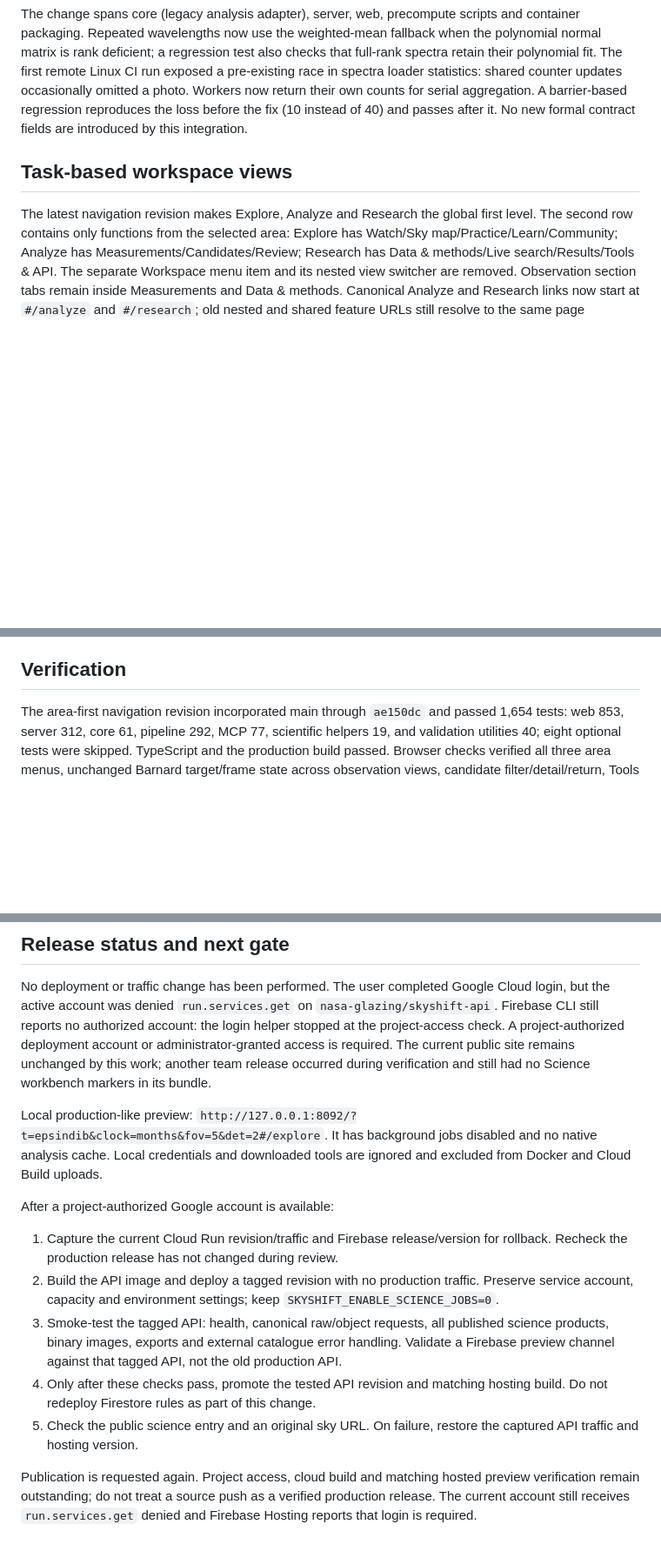
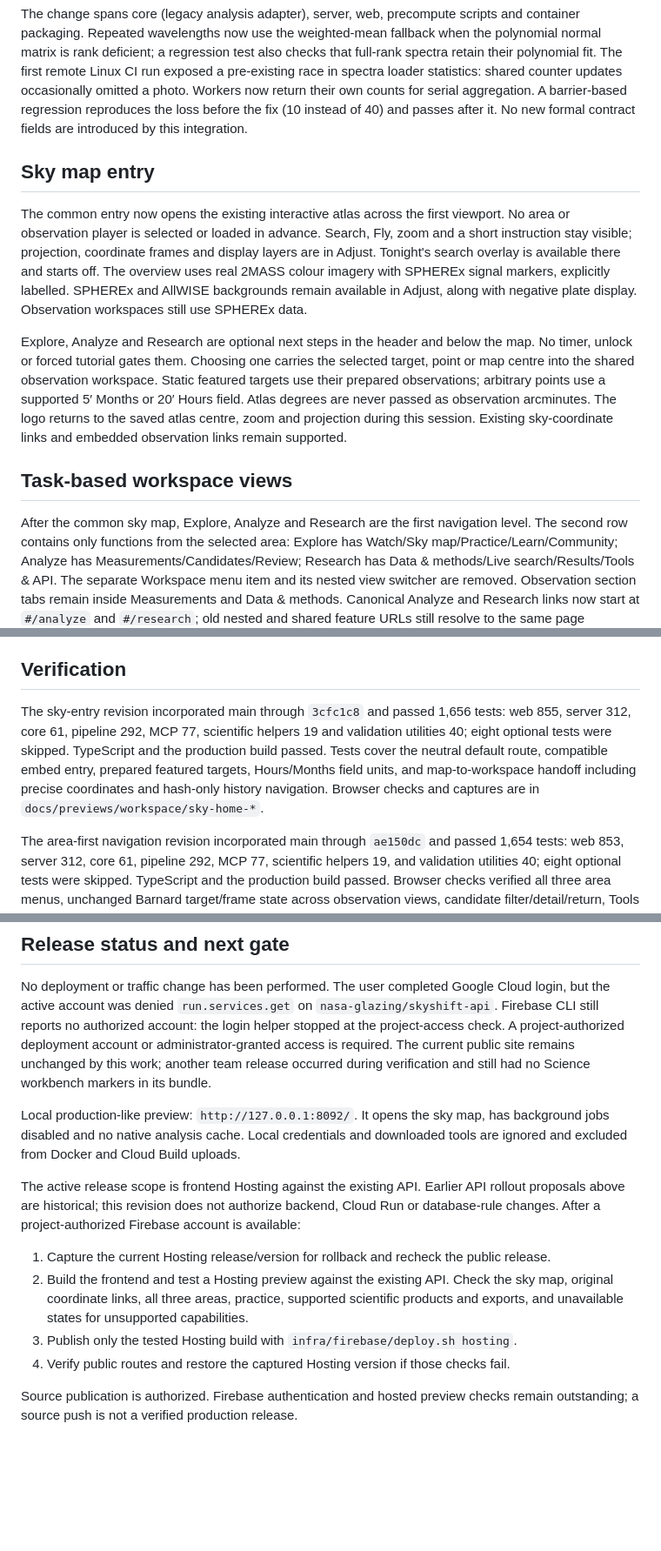
Before and after one commit to Nsa-2026/skyshift, a Markdown page: docs/science-production-integration.md, 3 parts joined by grey strips. Shown at 87% size. Rendered like a GitHub page; blank space fills up the shorter version.

```diff
--- a/docs/science-production-integration.md
+++ b/docs/science-production-integration.md
@@ -17,9 +17,27 @@ The user resumed publication on 14 November 2026, requesting the three workspace
 
 The change spans core (legacy analysis adapter), server, web, precompute scripts and container packaging. Repeated wavelengths now use the weighted-mean fallback when the polynomial normal matrix is rank deficient; a regression test also checks that full-rank spectra retain their polynomial fit. The first remote Linux CI run exposed a pre-existing race in spectra loader statistics: shared counter updates occasionally omitted a photo. Workers now return their own counts for serial aggregation. A barrier-based regression reproduces the loss before the fix (10 instead of 40) and passes after it. No new formal contract fields are introduced by this integration.
 
+## Sky map entry
+
+The common entry now opens the existing interactive atlas across the first viewport.
+No area or observation player is selected or loaded in advance. Search, Fly, zoom and
+a short instruction stay visible; projection, coordinate frames and display layers
+are in Adjust. Tonight's search overlay is available there and starts off. The
+overview uses real 2MASS colour imagery with SPHEREx signal markers, explicitly
+labelled. SPHEREx and AllWISE backgrounds remain available in Adjust, along with
+negative plate display. Observation workspaces still use SPHEREx data.
+
+Explore, Analyze and Research are optional next steps in the header and below the
+map. No timer, unlock or forced tutorial gates them. Choosing one carries the selected
+target, point or map centre into the shared observation workspace. Static featured
+targets use their prepared observations; arbitrary points use a supported 5′ Months
+or 20′ Hours field. Atlas degrees are never passed as observation arcminutes.
+The logo returns to the saved atlas centre, zoom and projection during this session.
+Existing sky-coordinate links and embedded observation links remain supported.
+
 ## Task-based workspace views
 
-The latest navigation revision makes Explore, Analyze and Research the global first
+After the common sky map, Explore, Analyze and Research are the first navigation
 level. The second row contains only functions from the selected area: Explore has
 Watch/Sky map/Practice/Learn/Community; Analyze has Measurements/Candidates/Review;
 Research has Data & methods/Live search/Results/Tools & API. The separate Workspace
@@ -57,6 +75,14 @@ Arbitrary-field background analysis is local-only by default. `SKYSHIFT_ENABLE_S
 
 ## Verification
 
+The sky-entry revision incorporated main through `3cfc1c8` and passed 1,656 tests:
+web 855, server 312, core 61, pipeline 292, MCP 77, scientific helpers 19 and validation
+utilities 40; eight optional tests were skipped. TypeScript and the production build
+passed. Tests cover the neutral default route, compatible embed entry, prepared
+featured targets, Hours/Months field units, and map-to-workspace handoff including
+precise coordinates and hash-only history navigation. Browser checks and captures
+are in `docs/previews/workspace/sky-home-*`.
+
 The area-first navigation revision incorporated main through `ae150dc` and passed
 1,654 tests: web 853, server 312, core 61, pipeline 292, MCP 77, scientific helpers 19,
 and validation utilities 40; eight optional tests were skipped. TypeScript and the
@@ -82,14 +108,16 @@ Docker is installed but its daemon was not running, so an actual Linux image bui
 
 No deployment or traffic change has been performed. The user completed Google Cloud login, but the active account was denied `run.services.get` on `nasa-glazing/skyshift-api`. Firebase CLI still reports no authorized account: the login helper stopped at the project-access check. A project-authorized deployment account or administrator-granted access is required. The current public site remains unchanged by this work; another team release occurred during verification and still had no Science workbench markers in its bundle.
 
-Local production-like preview: `http://127.0.0.1:8092/?t=epsindib&clock=months&fov=5&det=2#/explore`. It has background jobs disabled and no native analysis cache. Local credentials and downloaded tools are ignored and excluded from Docker and Cloud Build uploads.
+Local production-like preview: `http://127.0.0.1:8092/`. It opens the sky map, has background jobs disabled and no native analysis cache. Local credentials and downloaded tools are ignored and excluded from Docker and Cloud Build uploads.
 
-After a project-authorized Google account is available:
+The active release scope is frontend Hosting against the existing API. Earlier API
+rollout proposals above are historical; this revision does not authorize backend,
+Cloud Run or database-rule changes. After a project-authorized Firebase account is available:
 
-1. Capture the current Cloud Run revision/traffic and Firebase release/version for rollback. Recheck the production release has not changed during review.
-2. Build the API image and deploy a tagged revision with no production traffic. Preserve service account, capacity and environment settings; keep `SKYSHIFT_ENABLE_SCIENCE_JOBS=0`.
-3. Smoke-test the tagged API: health, canonical raw/object requests, all published science products, binary images, exports and external catalogue error handling. Validate a Firebase preview channel against that tagged API, not the old production API.
-4. Only after these checks pass, promote the tested API revision and matching hosting build. Do not redeploy Firestore rules as part of this change.
-5. Check the public science entry and an original sky URL. On failure, restore the captured API traffic and hosting version.
+1. Capture the current Hosting release/version for rollback and recheck the public release.
+2. Build the frontend and test a Hosting preview against the existing API. Check the sky map, original coordinate links, all three areas, practice, supported scientific products and exports, and unavailable states for unsupported capabilities.
+3. Publish only the tested Hosting build with `infra/firebase/deploy.sh hosting`.
+4. Verify public routes and restore the captured Hosting version if those checks fail.
 
-Publication is requested again. Project access, cloud build and matching hosted preview verification remain outstanding; do not treat a source push as a verified production release. The current account still receives `run.services.get` denied and Firebase Hosting reports that login is required.
+Source publication is authorized. Firebase authentication and hosted preview checks
+remain outstanding; a source push is not a verified production release.
```
Also changed, not shown: other parts of docs/science-production-integration.md (+1 -1 lines), README-WORKSPACE.md (+44 -22 lines), README.md (+6 -1 lines), docs/previews/workspace/sky-home-desktop.jpg (added), docs/previews/workspace/sky-home-mobile.jpg (added), docs/previews/workspace/sky-home-paths.jpg (added), 12 other files.
